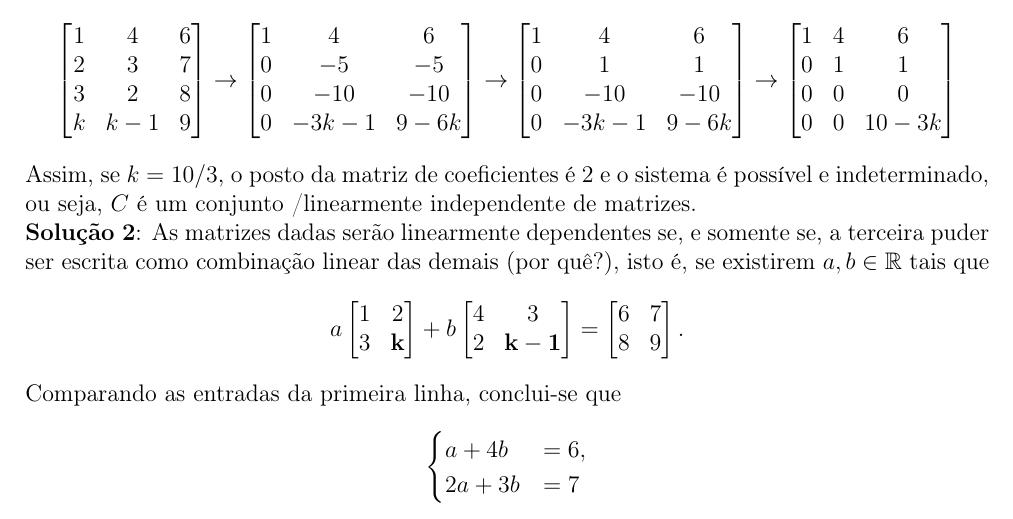
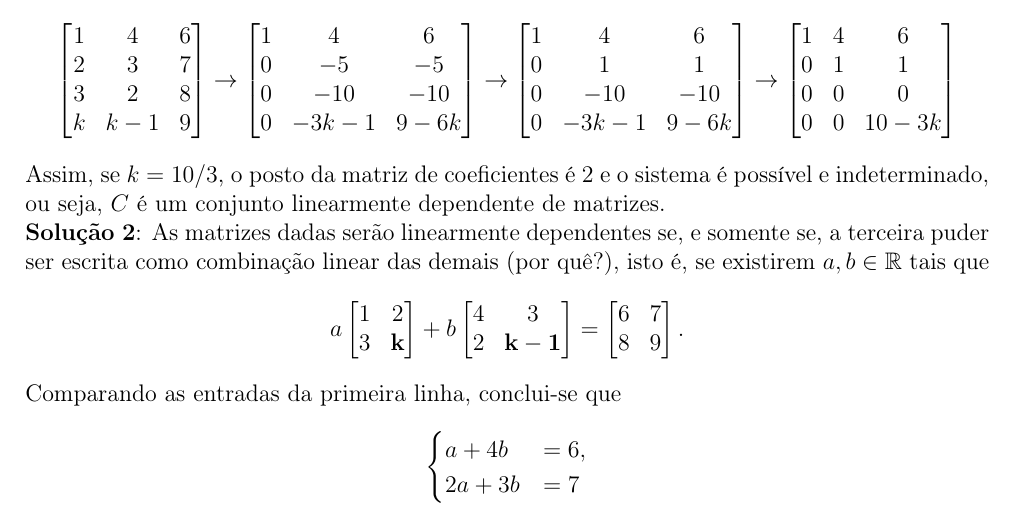
Before and after one commit to materiais/algebra-linear, a LaTeX document (provas/2018-1/2018-1-prova-2-pro.tex): part of page 3 of 3, cut so that both start at the same text. Compiled offline with pdfLaTeX.

Commit message:
Correção de erro

```diff
--- a/provas/2018-1/2018-1-prova-2-pro.tex
+++ b/provas/2018-1/2018-1-prova-2-pro.tex
@@ -287,7 +287,7 @@ k & k-1 & 9\\
 \end{bmatrix}
 \]
 
-Assim, se $k=10/3$, o posto da matriz de coeficientes é $2$ e o sistema é possível e indeterminado, ou seja, $C$ é um conjunto /linearmente independente de matrizes.
+Assim, se $k=10/3$, o posto da matriz de coeficientes é $2$ e o sistema é possível e indeterminado, ou seja, $C$ é um conjunto linearmente dependente de matrizes.
 
 \textbf{Solução 2}: As matrizes dadas serão linearmente dependentes se, e somente se, a terceira puder ser escrita como combinação linear das demais (por quê?), isto é, se existirem $a,b \in \R$ tais que
 \[
```
